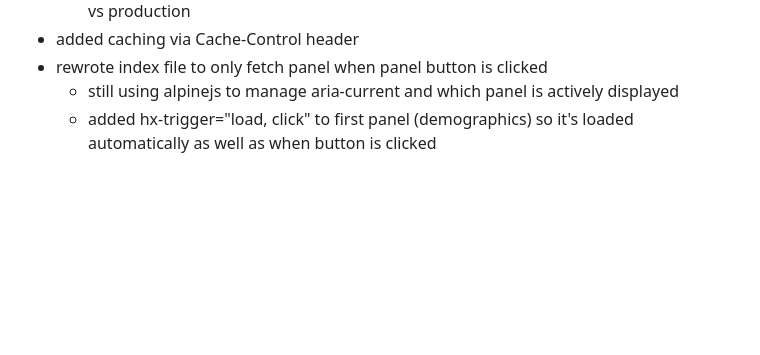
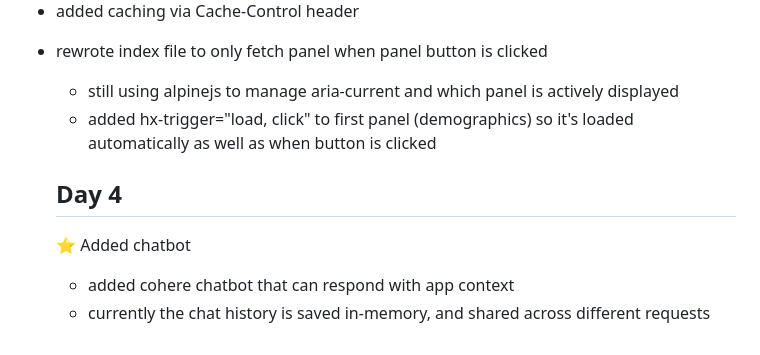
Before and after one commit to 0xBlue2/palmer, a Markdown page: docs/HISTORY.md, the part around the change. Drawn GitHub-style; blank space fills up the shorter version.

```diff
--- a/docs/HISTORY.md
+++ b/docs/HISTORY.md
@@ -28,3 +28,8 @@ Three main features (all insights/data mocked):
 - rewrote index file to only fetch panel when panel button is clicked
   - still using alpinejs to manage aria-current and which panel is actively displayed
   - added hx-trigger="load, click" to first panel (demographics) so it's loaded automatically as well as when button is clicked
+
+  ## Day 4
+  :star: Added chatbot
+  - added cohere chatbot that can respond with app context
+  - currently the chat history is saved in-memory, and shared across different requests
```
Also changed, not shown: README.md (+3 -1 lines), images/ai_chatbot.png (added), 5 other files.
